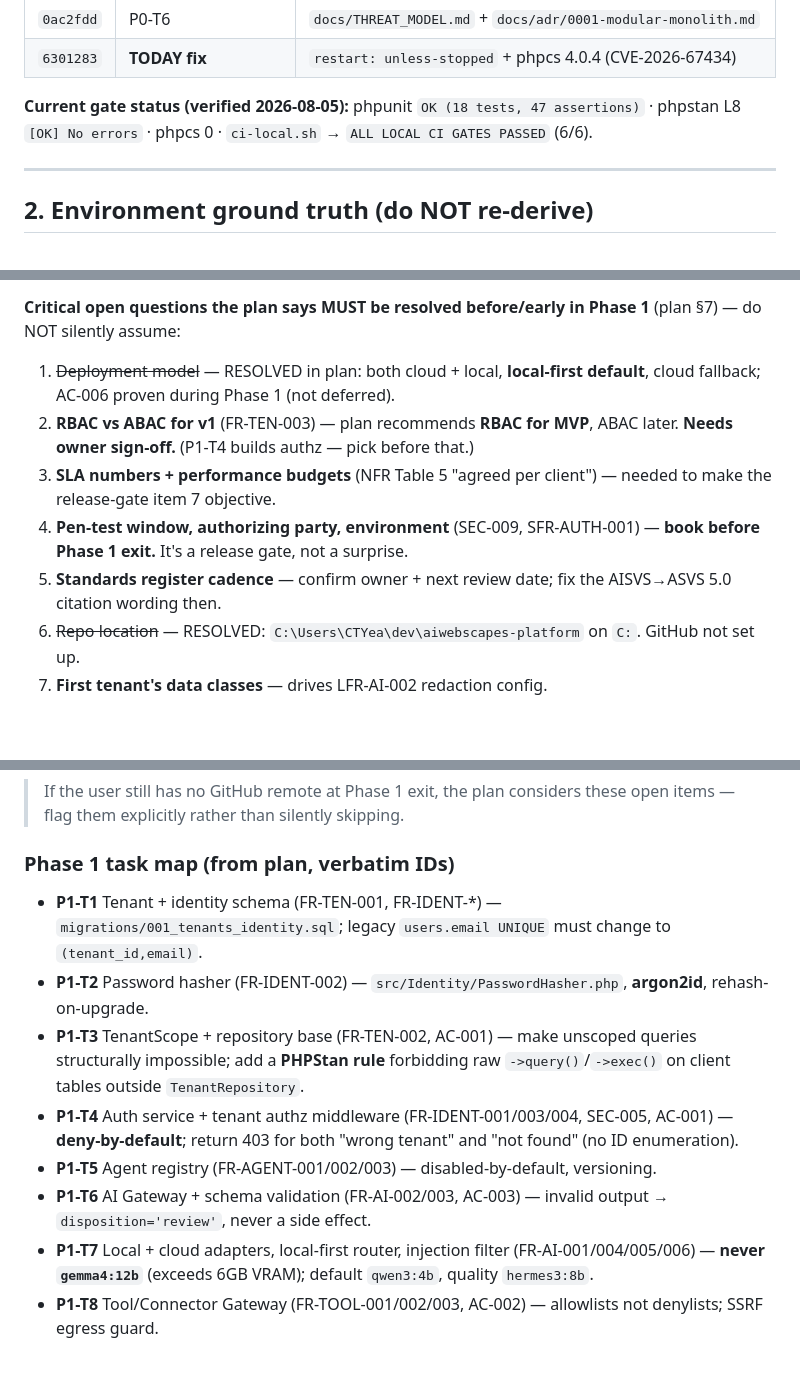
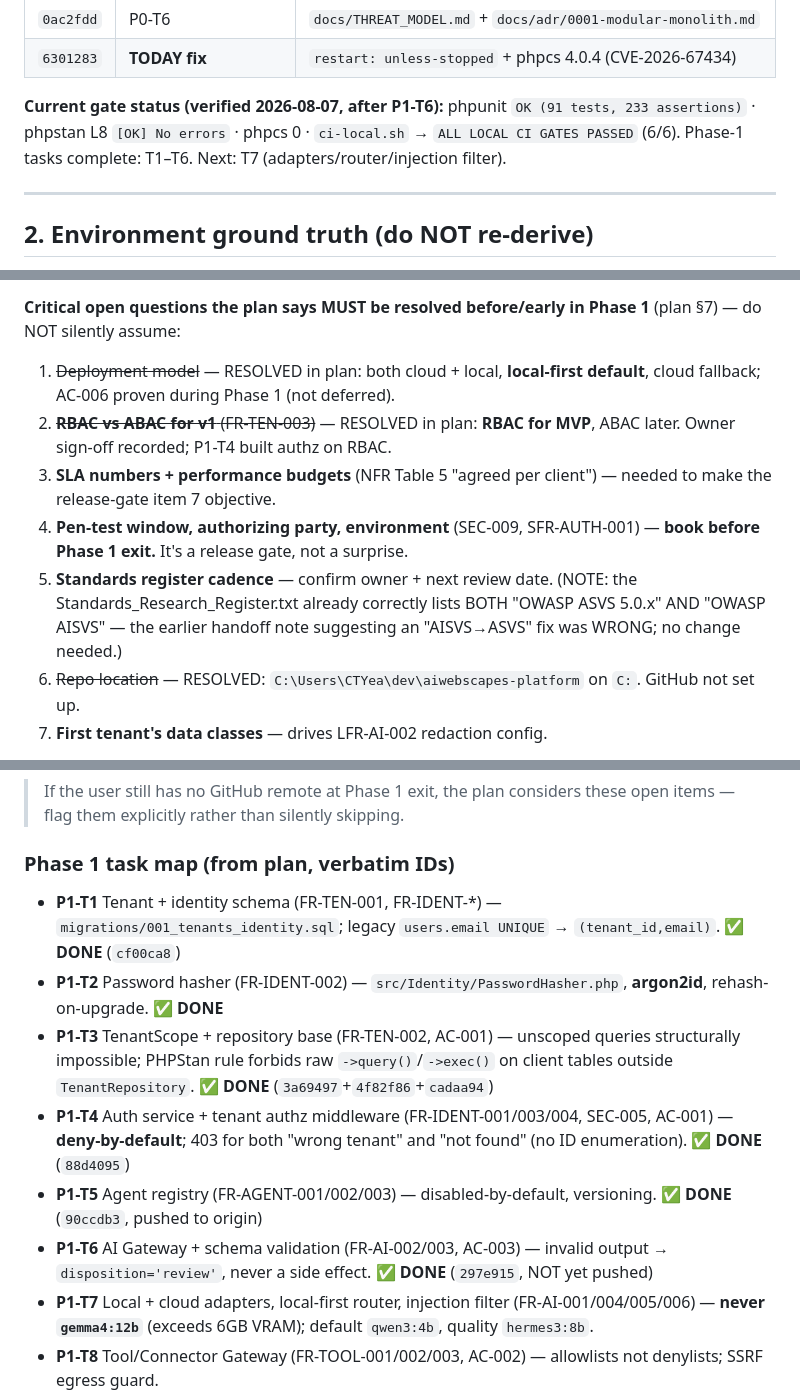
Before and after one commit to todyeag6/ai-workspace, a Markdown page: docs/HANDOFF.md, 3 parts joined by grey strips. Rendered like a GitHub page; blank space fills up the shorter version.

Commit message:
docs: refresh HANDOFF + next-session prompt to current ground truth (remote exists, T1-T6 done, RBAC resolved, AISVS note corrected)

```diff
--- a/docs/HANDOFF.md
+++ b/docs/HANDOFF.md
@@ -38,7 +38,7 @@
 | `0ac2fdd` | P0-T6 | `docs/THREAT_MODEL.md` + `docs/adr/0001-modular-monolith.md` |
 | `6301283` | **TODAY fix** | `restart: unless-stopped` + phpcs 4.0.4 (CVE-2026-67434) |
 
-**Current gate status (verified 2026-08-05):** phpunit `OK (18 tests, 47 assertions)` · phpstan L8 `[OK] No errors` · phpcs 0 · `ci-local.sh` → `ALL LOCAL CI GATES PASSED` (6/6).
+**Current gate status (verified 2026-08-07, after P1-T6):** phpunit `OK (91 tests, 233 assertions)` · phpstan L8 `[OK] No errors` · phpcs 0 · `ci-local.sh` → `ALL LOCAL CI GATES PASSED` (6/6). Phase-1 tasks complete: T1–T6. Next: T7 (adapters/router/injection filter).
 
 ---
 
@@ -106,10 +106,10 @@ Phase 1 = **Multi-Tenant Core + Lead Follow-Up MVP**, 15 tasks (P1-T1…P1-T15).
 **Critical open questions the plan says MUST be resolved before/early in Phase 1** (plan §7) — do NOT silently assume:
 
 1. ~~Deployment model~~ — RESOLVED in plan: both cloud + local, **local-first default**, cloud fallback; AC-006 proven during Phase 1 (not deferred).
-2. **RBAC vs ABAC for v1** (FR-TEN-003) — plan recommends **RBAC for MVP**, ABAC later. **Needs owner sign-off.** (P1-T4 builds authz — pick before that.)
+2. ~~**RBAC vs ABAC for v1** (FR-TEN-003)~~ — RESOLVED in plan: **RBAC for MVP**, ABAC later. Owner sign-off recorded; P1-T4 built authz on RBAC.
 3. **SLA numbers + performance budgets** (NFR Table 5 "agreed per client") — needed to make the release-gate item 7 objective.
 4. **Pen-test window, authorizing party, environment** (SEC-009, SFR-AUTH-001) — **book before Phase 1 exit.** It's a release gate, not a surprise.
-5. **Standards register cadence** — confirm owner + next review date; fix the AISVS→ASVS 5.0 citation wording then.
+5. **Standards register cadence** — confirm owner + next review date. (NOTE: the Standards_Research_Register.txt already correctly lists BOTH "OWASP ASVS 5.0.x" AND "OWASP AISVS" — the earlier handoff note suggesting an "AISVS→ASVS" fix was WRONG; no change needed.)
 6. ~~Repo location~~ — RESOLVED: `C:\Users\CTYea\dev\aiwebscapes-platform` on `C:`. GitHub not set up.
 7. **First tenant's data classes** — drives LFR-AI-002 redaction config.
 
@@ -120,12 +120,12 @@ Phase 1 = **Multi-Tenant Core + Lead Follow-Up MVP**, 15 tasks (P1-T1…P1-T15).
 > If the user still has no GitHub remote at Phase 1 exit, the plan considers these open items — flag them explicitly rather than silently skipping.
 
 ### Phase 1 task map (from plan, verbatim IDs)
-- **P1-T1** Tenant + identity schema (FR-TEN-001, FR-IDENT-*) — `migrations/001_tenants_identity.sql`; legacy `users.email UNIQUE` must change to `(tenant_id,email)`.
-- **P1-T2** Password hasher (FR-IDENT-002) — `src/Identity/PasswordHasher.php`, **argon2id**, rehash-on-upgrade.
-- **P1-T3** TenantScope + repository base (FR-TEN-002, AC-001) — make unscoped queries structurally impossible; add a **PHPStan rule** forbidding raw `->query()`/`->exec()` on client tables outside `TenantRepository`.
-- **P1-T4** Auth service + tenant authz middleware (FR-IDENT-001/003/004, SEC-005, AC-001) — **deny-by-default**; return 403 for both "wrong tenant" and "not found" (no ID enumeration).
-- **P1-T5** Agent registry (FR-AGENT-001/002/003) — disabled-by-default, versioning.
-- **P1-T6** AI Gateway + schema validation (FR-AI-002/003, AC-003) — invalid output → `disposition='review'`, never a side effect.
+- **P1-T1** Tenant + identity schema (FR-TEN-001, FR-IDENT-*) — `migrations/001_tenants_identity.sql`; legacy `users.email UNIQUE` → `(tenant_id,email)`. ✅ **DONE** (`cf00ca8`)
+- **P1-T2** Password hasher (FR-IDENT-002) — `src/Identity/PasswordHasher.php`, **argon2id**, rehash-on-upgrade. ✅ **DONE**
+- **P1-T3** TenantScope + repository base (FR-TEN-002, AC-001) — unscoped queries structurally impossible; PHPStan rule forbids raw `->query()`/`->exec()` on client tables outside `TenantRepository`. ✅ **DONE** (`3a69497`+`4f82f86`+`cadaa94`)
+- **P1-T4** Auth service + tenant authz middleware (FR-IDENT-001/003/004, SEC-005, AC-001) — **deny-by-default**; 403 for both "wrong tenant" and "not found" (no ID enumeration). ✅ **DONE** (`88d4095`)
+- **P1-T5** Agent registry (FR-AGENT-001/002/003) — disabled-by-default, versioning. ✅ **DONE** (`90ccdb3`, pushed to origin)
+- **P1-T6** AI Gateway + schema validation (FR-AI-002/003, AC-003) — invalid output → `disposition='review'`, never a side effect. ✅ **DONE** (`297e915`, NOT yet pushed)
 - **P1-T7** Local + cloud adapters, local-first router, injection filter (FR-AI-001/004/005/006) — **never `gemma4:12b`** (exceeds 6GB VRAM); default `qwen3:4b`, quality `hermes3:8b`.
 - **P1-T8** Tool/Connector Gateway (FR-TOOL-001/002/003, AC-002) — allowlists not denylists; SSRF egress guard.
 - **P1-T9** Workflow orchestrator (FR-ORCH-001/002/003) — Redis `SET NX` idempotency; high-risk waits for approval.
```
Also changed, not shown: other parts of docs/HANDOFF.md (+1 -1 lines), docs/NEXT_SESSION_PROMPT.md (+6 -6 lines).
